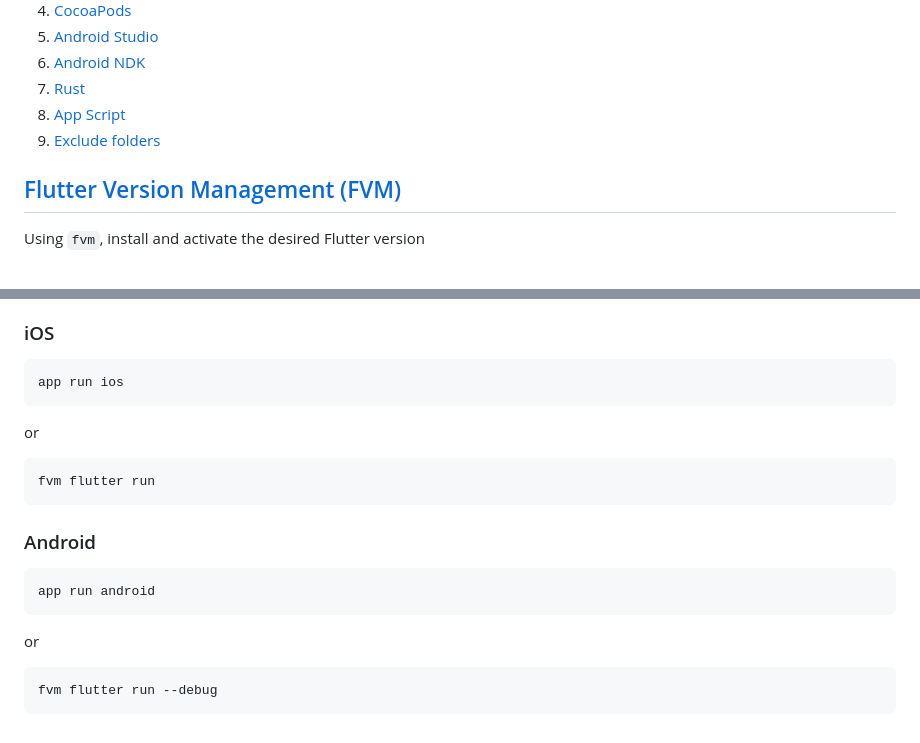
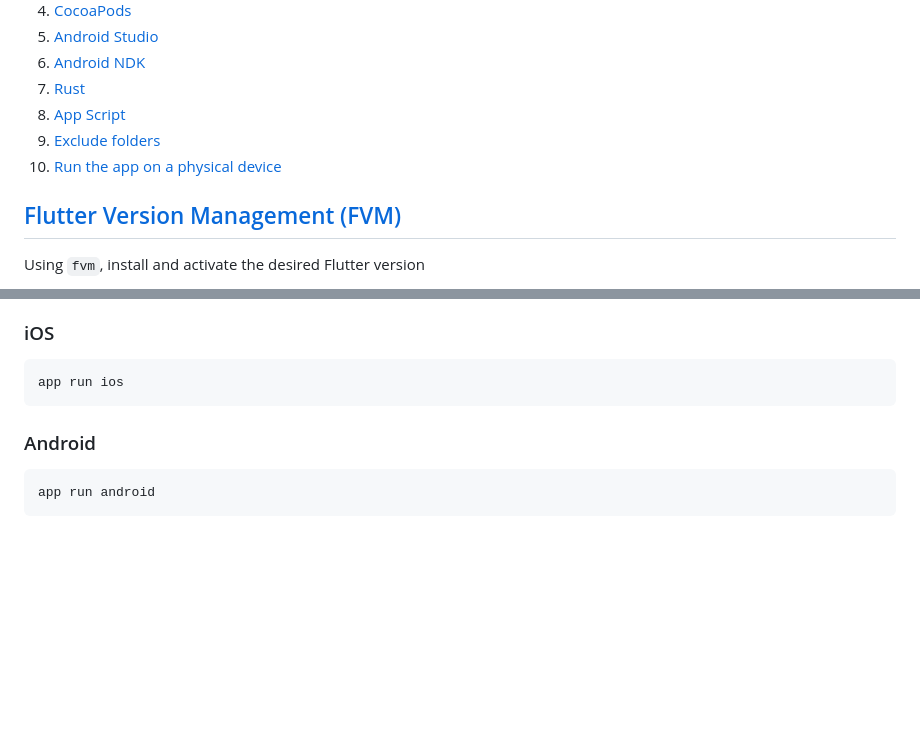
Before and after one commit to hfmnuernberg/TIO, a Markdown page: docs/setup.md, 2 parts joined by grey strips. Drawn GitHub-style; blank space fills up the shorter version.

Commit message:
docs: refactoring after review

````diff
--- a/docs/setup.md
+++ b/docs/setup.md
@@ -11,6 +11,7 @@
 7. [Rust](#rust)
 8. [App Script](#android-ndk)
 9. [Exclude folders](#exclude-folders)
+10. [Run the app on a physical device](#run-the-app-on-a-physical-device)
 
 ## [Flutter Version Management (FVM)](https://fvm.app/)
 
@@ -143,16 +144,8 @@ If not done automatically, manually exclude the following folders from the proje
 ```shell
 app run ios
 ```
-or
-```shell
-fvm flutter run
-```
 
 ### Android
 ```shell
 app run android
 ```
-or
-```shell
-fvm flutter run --debug
-```
````
